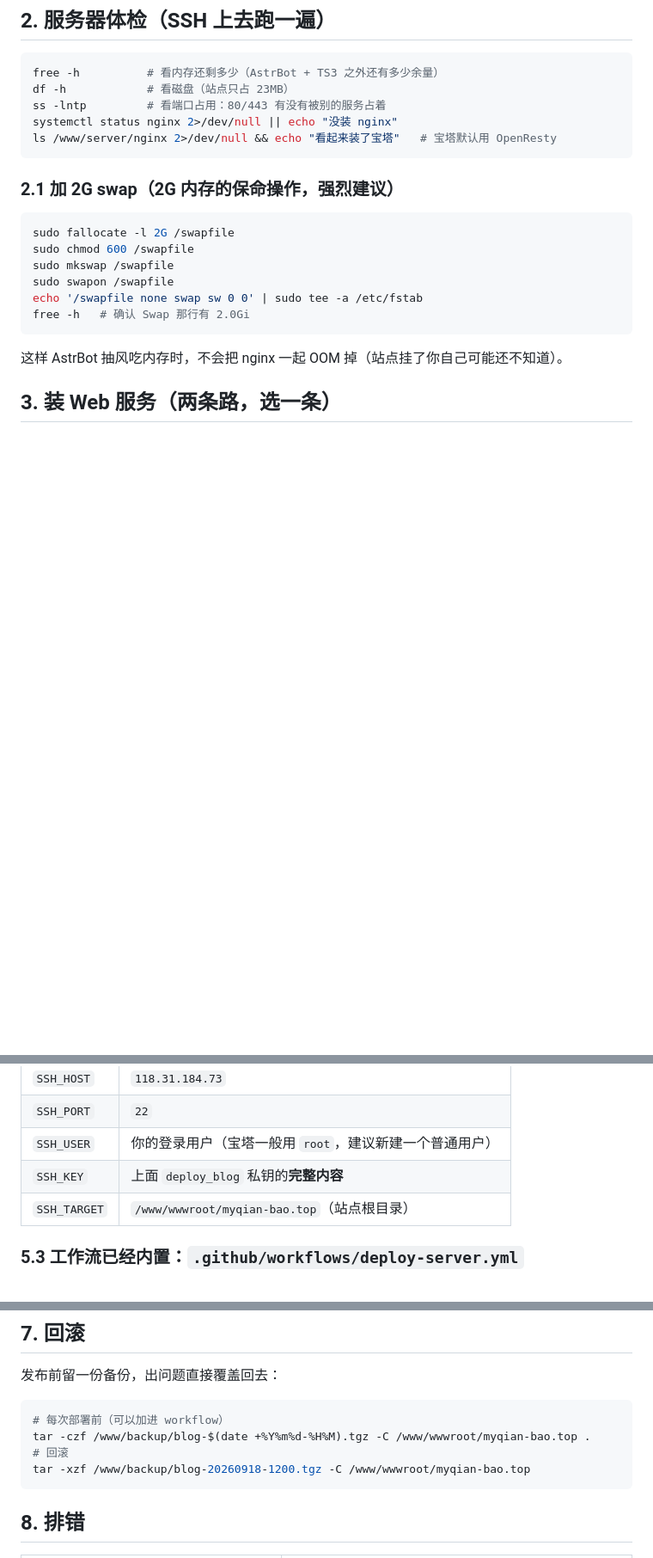
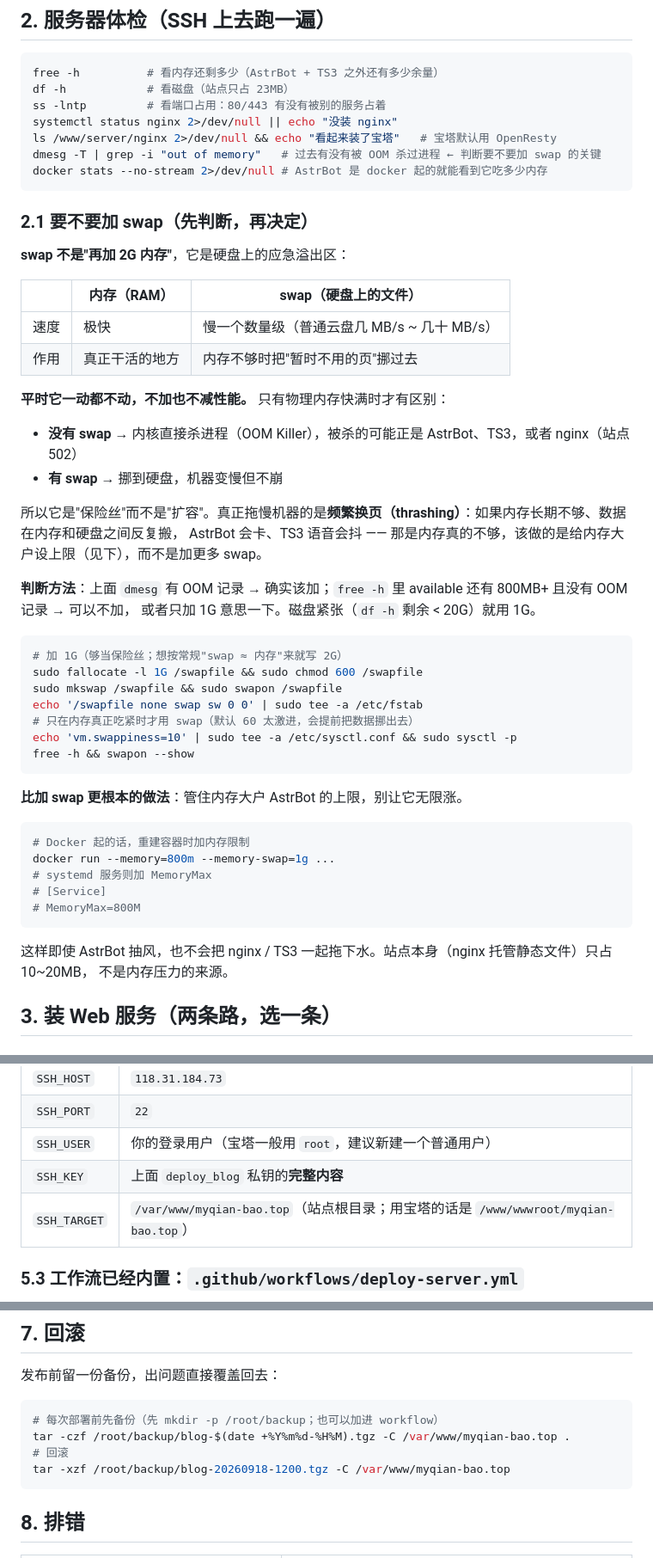
Before and after one commit to Fire0King/Fire0King.github.io, a Markdown page: docs/deploy-own-server.md, 3 parts joined by grey strips. Shown at 86% size. GitHub-like rendering; blank space fills up the shorter version.

````diff
--- a/docs/deploy-own-server.md
+++ b/docs/deploy-own-server.md
@@ -60,20 +60,52 @@ df -h            # 看磁盘（站点只占 23MB）
 ss -lntp         # 看端口占用：80/443 有没有被别的服务占着
 systemctl status nginx 2>/dev/null || echo "没装 nginx"
 ls /www/server/nginx 2>/dev/null && echo "看起来装了宝塔"   # 宝塔默认用 OpenResty
+dmesg -T | grep -i "out of memory"   # 过去有没有被 OOM 杀过进程 ← 判断要不要加 swap 的关键
+docker stats --no-stream 2>/dev/null # AstrBot 是 docker 起的就能看到它吃多少内存
 ```
 
-### 2.1 加 2G swap（2G 内存的保命操作，强烈建议）
+### 2.1 要不要加 swap（先判断，再决定）
+
+**swap 不是"再加 2G 内存"**，它是硬盘上的应急溢出区：
+
+| | 内存（RAM） | swap（硬盘上的文件） |
+| --- | --- | --- |
+| 速度 | 极快 | 慢一个数量级（普通云盘几 MB/s ~ 几十 MB/s） |
+| 作用 | 真正干活的地方 | 内存不够时把"暂时不用的页"挪过去 |
+
+**平时它一动都不动，不加也不减性能。** 只有物理内存快满时才有区别：
+
+- **没有 swap** → 内核直接杀进程（OOM Killer），被杀的可能正是 AstrBot、TS3，或者 nginx（站点 502）
+- **有 swap** → 挪到硬盘，机器变慢但不崩
+
+所以它是"保险丝"而不是"扩容"。真正拖慢机器的是**频繁换页（thrashing）**：如果内存长期不够、数据在内存和硬盘之间反复搬，
+AstrBot 会卡、TS3 语音会抖 —— 那是内存真的不够，该做的是给内存大户设上限（见下），而不是加更多 swap。
+
+**判断方法**：上面 `dmesg` 有 OOM 记录 → 确实该加；`free -h` 里 available 还有 800MB+ 且没有 OOM 记录 → 可以不加，
+或者只加 1G 意思一下。磁盘紧张（`df -h` 剩余 < 20G）就用 1G。
 
 ```bash
-sudo fallocate -l 2G /swapfile
-sudo chmod 600 /swapfile
-sudo mkswap /swapfile
-sudo swapon /swapfile
+# 加 1G（够当保险丝；想按常规"swap ≈ 内存"来就写 2G）
+sudo fallocate -l 1G /swapfile && sudo chmod 600 /swapfile
+sudo mkswap /swapfile && sudo swapon /swapfile
 echo '/swapfile none swap sw 0 0' | sudo tee -a /etc/fstab
-free -h   # 确认 Swap 那行有 2.0Gi
+# 只在内存真正吃紧时才用 swap（默认 60 太激进，会提前把数据挪出去）
+echo 'vm.swappiness=10' | sudo tee -a /etc/sysctl.conf && sudo sysctl -p
+free -h && swapon --show
 ```
 
-这样 AstrBot 抽风吃内存时，不会把 nginx 一起 OOM 掉（站点挂了你自己可能还不知道）。
+**比加 swap 更根本的做法**：管住内存大户 AstrBot 的上限，别让它无限涨。
+
+```bash
+# Docker 起的话，重建容器时加内存限制
+docker run --memory=800m --memory-swap=1g ...
+# systemd 服务则加 MemoryMax
+# [Service]
+# MemoryMax=800M
+```
+
+这样即使 AstrBot 抽风，也不会把 nginx / TS3 一起拖下水。站点本身（nginx 托管静态文件）只占 10~20MB，
+不是内存压力的来源。
 
 ## 3. 装 Web 服务（两条路，选一条）
 
@@ -154,7 +277,7 @@ GitHub 仓库 → Settings → Secrets and variables → Actions → New reposit
 | `SSH_PORT` | `22` |
 | `SSH_USER` | 你的登录用户（宝塔一般用 `root`，建议新建一个普通用户） |
 | `SSH_KEY` | 上面 `deploy_blog` 私钥的**完整内容** |
-| `SSH_TARGET` | `/www/wwwroot/myqian-bao.top`（站点根目录） |
+| `SSH_TARGET` | `/var/www/myqian-bao.top`（站点根目录；用宝塔的话是 `/www/wwwroot/myqian-bao.top`） |
 
 ### 5.3 工作流已经内置：`.github/workflows/deploy-server.yml`
 
@@ -241,10 +364,10 @@ server {
 发布前留一份备份，出问题直接覆盖回去：
 
 ```bash
-# 每次部署前（可以加进 workflow）
-tar -czf /www/backup/blog-$(date +%Y%m%d-%H%M).tgz -C /www/wwwroot/myqian-bao.top .
+# 每次部署前先备份（先 mkdir -p /root/backup；也可以加进 workflow）
+tar -czf /root/backup/blog-$(date +%Y%m%d-%H%M).tgz -C /var/www/myqian-bao.top .
 # 回滚
-tar -xzf /www/backup/blog-20260918-1200.tgz -C /www/wwwroot/myqian-bao.top
+tar -xzf /root/backup/blog-20260918-1200.tgz -C /var/www/myqian-bao.top
 ```
 
 ## 8. 排错
````
Also changed, not shown: other parts of docs/deploy-own-server.md (+100 -9 lines).
